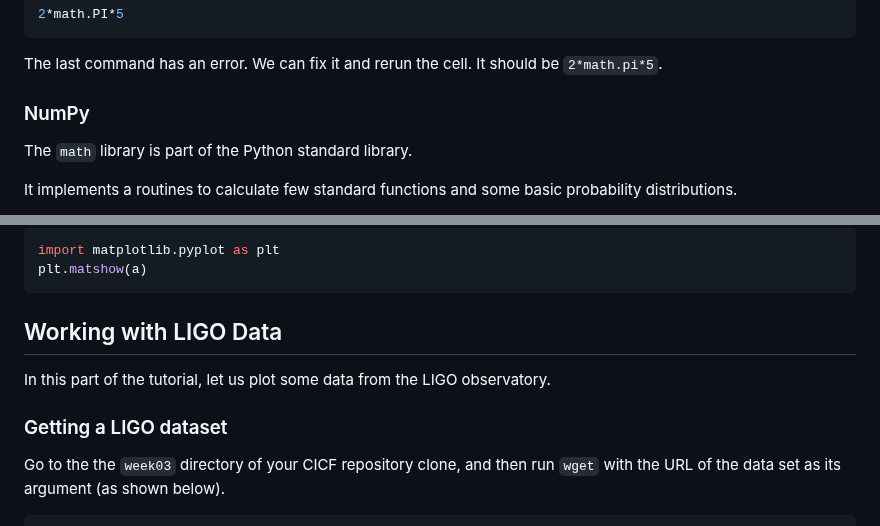
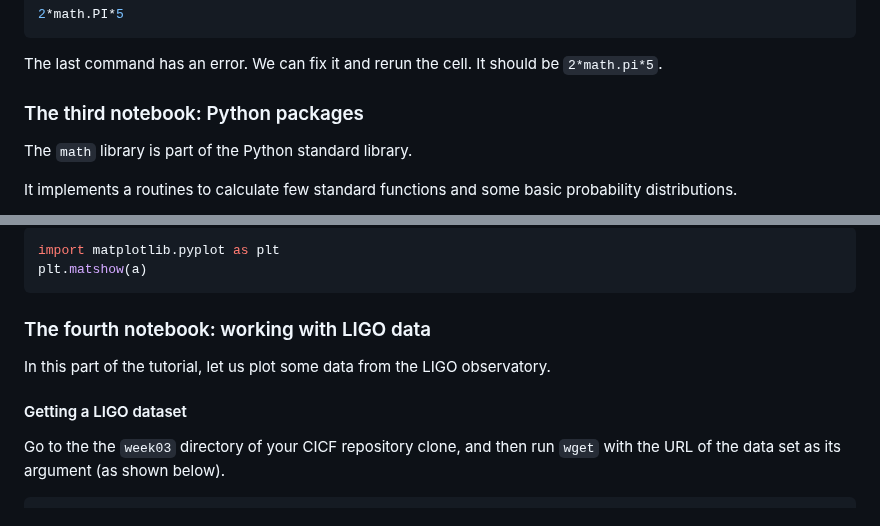
Before and after one commit to ci-compass/cicf, a Markdown page: week03/README.md, 2 parts joined by grey strips. GitHub-like rendering.

Commit message:
Update subtitles

````diff
--- a/week03/README.md
+++ b/week03/README.md
@@ -170,7 +170,7 @@ import math
 The last command has an error. We can fix it and rerun the cell. It
 should be `2*math.pi*5`.
 
-### NumPy
+### The third notebook: Python packages
 
 The `math` library is part of the Python standard library.
 
@@ -271,11 +271,11 @@ import matplotlib.pyplot as plt
 plt.matshow(a)
 ```
 
-## Working with LIGO Data
+### The fourth notebook: working with LIGO data
 
 In this part of the tutorial, let us plot some data from the LIGO observatory.
 
-### Getting a LIGO dataset
+#### Getting a LIGO dataset
 
 Go to the the `week03` directory of your CICF repository clone, and
 then run `wget` with the URL of the data set as its argument (as shown
````
